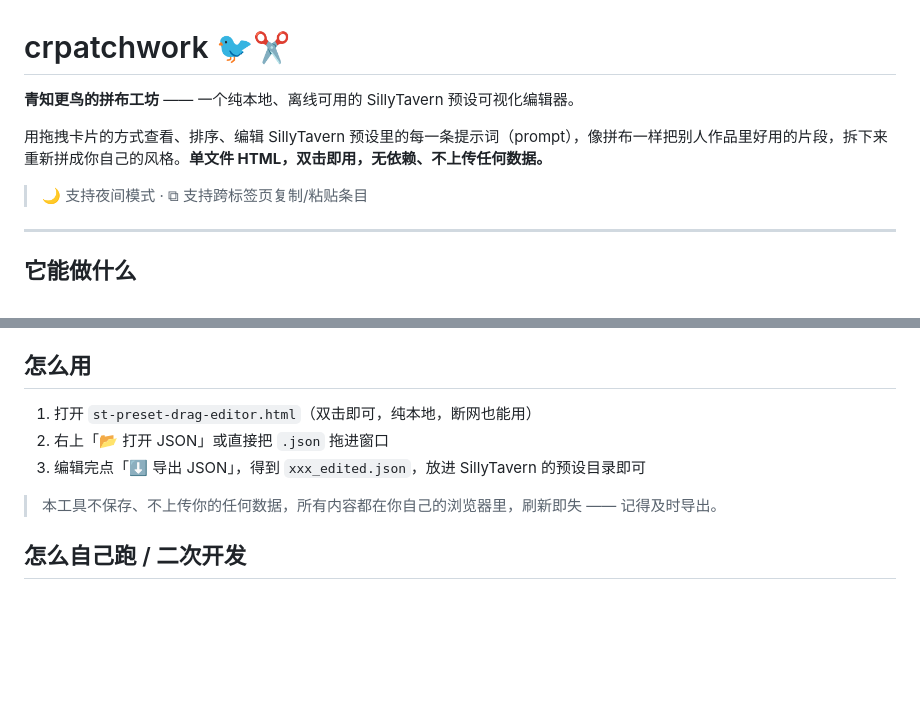
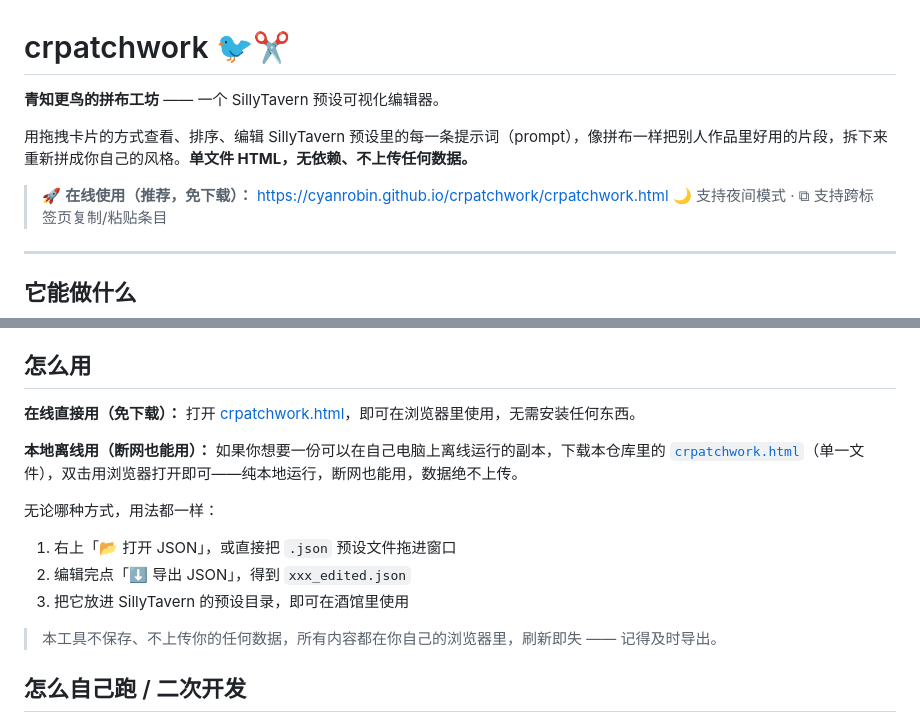
Before and after one commit to cyanrobin/crpatchwork, a Markdown page: README.md, 2 parts joined by grey strips. Rendered like a GitHub page; blank space fills up the shorter version.

Commit message:
Fix usage instructions: online access + correct local filename

```diff
--- a/README.md
+++ b/README.md
@@ -1,9 +1,10 @@
 # crpatchwork 🐦✂️
 
-**青知更鸟的拼布工坊** —— 一个纯本地、离线可用的 SillyTavern 预设可视化编辑器。
+**青知更鸟的拼布工坊** —— 一个 SillyTavern 预设可视化编辑器。
 
-用拖拽卡片的方式查看、排序、编辑 SillyTavern 预设里的每一条提示词（prompt），像拼布一样把别人作品里好用的片段，拆下来重新拼成你自己的风格。**单文件 HTML，双击即用，无依赖、不上传任何数据。**
+用拖拽卡片的方式查看、排序、编辑 SillyTavern 预设里的每一条提示词（prompt），像拼布一样把别人作品里好用的片段，拆下来重新拼成你自己的风格。**单文件 HTML，无依赖、不上传任何数据。**
 
+> 🚀 **在线使用（推荐，免下载）：** [https://cyanrobin.github.io/crpatchwork/crpatchwork.html](https://cyanrobin.github.io/crpatchwork/crpatchwork.html)
 > 🌙 支持夜间模式 · ⧉ 支持跨标签页复制/粘贴条目
 
 ---
@@ -19,9 +20,15 @@
 
 ## 怎么用
 
-1. 打开 `st-preset-drag-editor.html`（双击即可，纯本地，断网也能用）
-2. 右上「📂 打开 JSON」或直接把 `.json` 拖进窗口
-3. 编辑完点「⬇ 导出 JSON」，得到 `xxx_edited.json`，放进 SillyTavern 的预设目录即可
+**在线直接用（免下载）：** 打开 [crpatchwork.html](https://cyanrobin.github.io/crpatchwork/crpatchwork.html)，即可在浏览器里使用，无需安装任何东西。
+
+**本地离线用（断网也能用）：** 如果你想要一份可以在自己电脑上离线运行的副本，下载本仓库里的 [`crpatchwork.html`](crpatchwork.html)（单一文件），双击用浏览器打开即可——纯本地运行，断网也能用，数据绝不上传。
+
+无论哪种方式，用法都一样：
+
+1. 右上「📂 打开 JSON」，或直接把 `.json` 预设文件拖进窗口
+2. 编辑完点「⬇ 导出 JSON」，得到 `xxx_edited.json`
+3. 把它放进 SillyTavern 的预设目录，即可在酒馆里使用
 
 > 本工具不保存、不上传你的任何数据，所有内容都在你自己的浏览器里，刷新即失 —— 记得及时导出。
 
```
